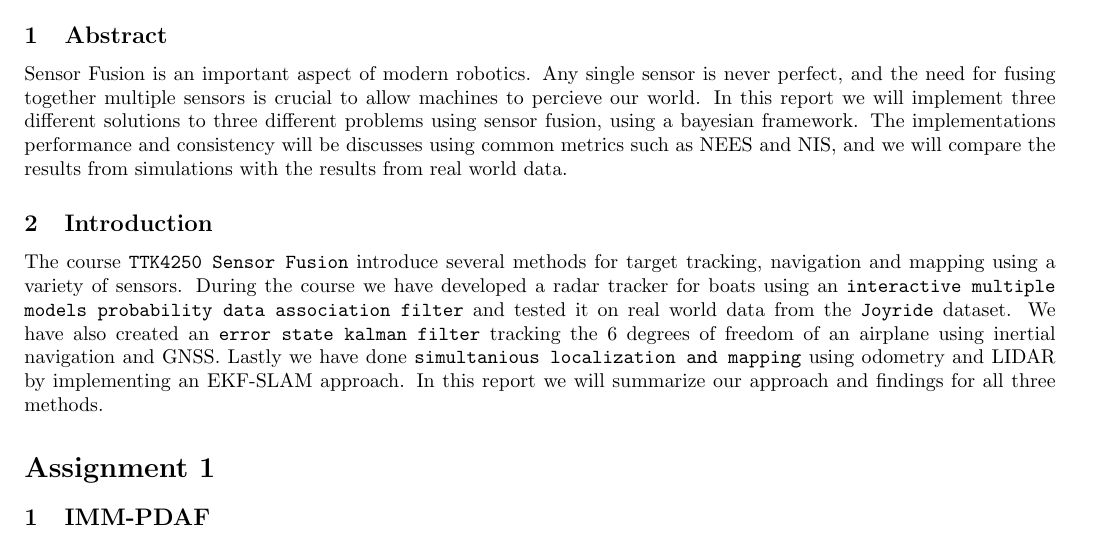
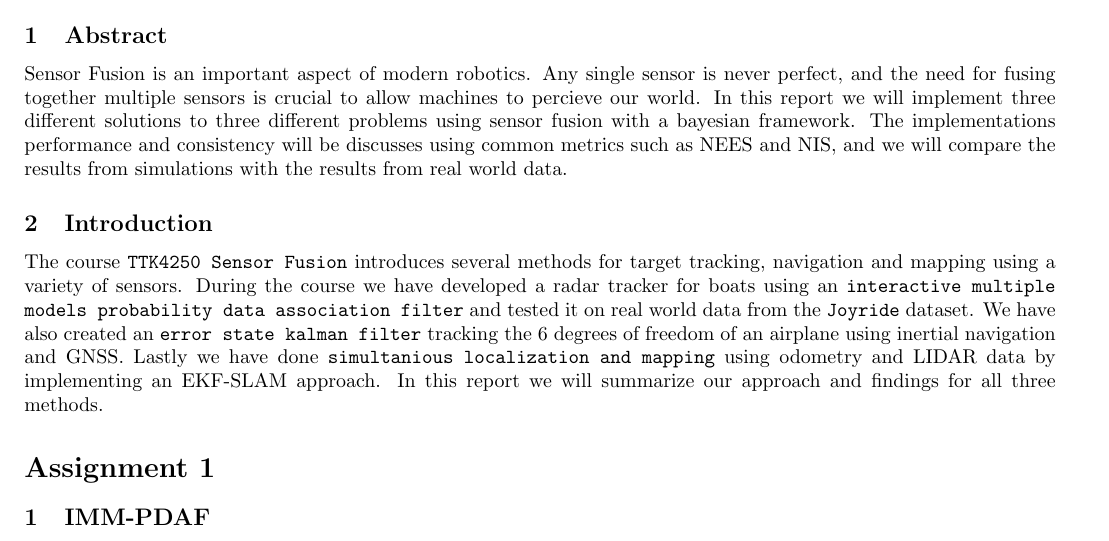
Before and after one commit to HaavardM/ttk4250-sensor-fusion, a LaTeX document (latex/ov.tex, which reads latex/introduction.tex): part of page 1 of 13, cut so that both start at the same text. Compiled offline with pdfLaTeX.

Commit message:
Fix typos in abstract and introduction

```diff
--- a/latex/introduction.tex
+++ b/latex/introduction.tex
@@ -1,4 +1,4 @@
 \subsection{Abstract}
-Sensor Fusion is an important aspect of modern robotics. Any single sensor is never perfect, and the need for fusing together multiple sensors is crucial to allow machines to percieve our world. In this report we will implement three different solutions to three different problems using sensor fusion, using a bayesian framework. The implementations performance and consistency will be discusses using common metrics such as NEES and NIS, and we will compare the results from simulations with the results from real world data.
+Sensor Fusion is an important aspect of modern robotics. Any single sensor is never perfect, and the need for fusing together multiple sensors is crucial to allow machines to percieve our world. In this report we will implement three different solutions to three different problems using sensor fusion with a bayesian framework. The implementations performance and consistency will be discusses using common metrics such as NEES and NIS, and we will compare the results from simulations with the results from real world data.
 \subsection{Introduction}
-The course \texttt{TTK4250 Sensor Fusion} introduce several methods for target tracking, navigation and mapping using a variety of sensors. During the course we have developed a radar tracker for boats using an \texttt{interactive multiple models probability data association filter} and tested it on real world data from the \texttt{Joyride} dataset. We have also created an \texttt{error state kalman filter} tracking the 6 degrees of freedom of an airplane using inertial navigation and GNSS. Lastly we have done \texttt{simultanious localization and mapping} using odometry and LIDAR by implementing an EKF-SLAM approach. In this report we will summarize our approach and findings for all three methods.
+The course \texttt{TTK4250 Sensor Fusion} introduces several methods for target tracking, navigation and mapping using a variety of sensors. During the course we have developed a radar tracker for boats using an \texttt{interactive multiple models probability data association filter} and tested it on real world data from the \texttt{Joyride} dataset. We have also created an \texttt{error state kalman filter} tracking the 6 degrees of freedom of an airplane using inertial navigation and GNSS. Lastly we have done \texttt{simultanious localization and mapping} using odometry and LIDAR data by implementing an EKF-SLAM approach. In this report we will summarize our approach and findings for all three methods.
```
